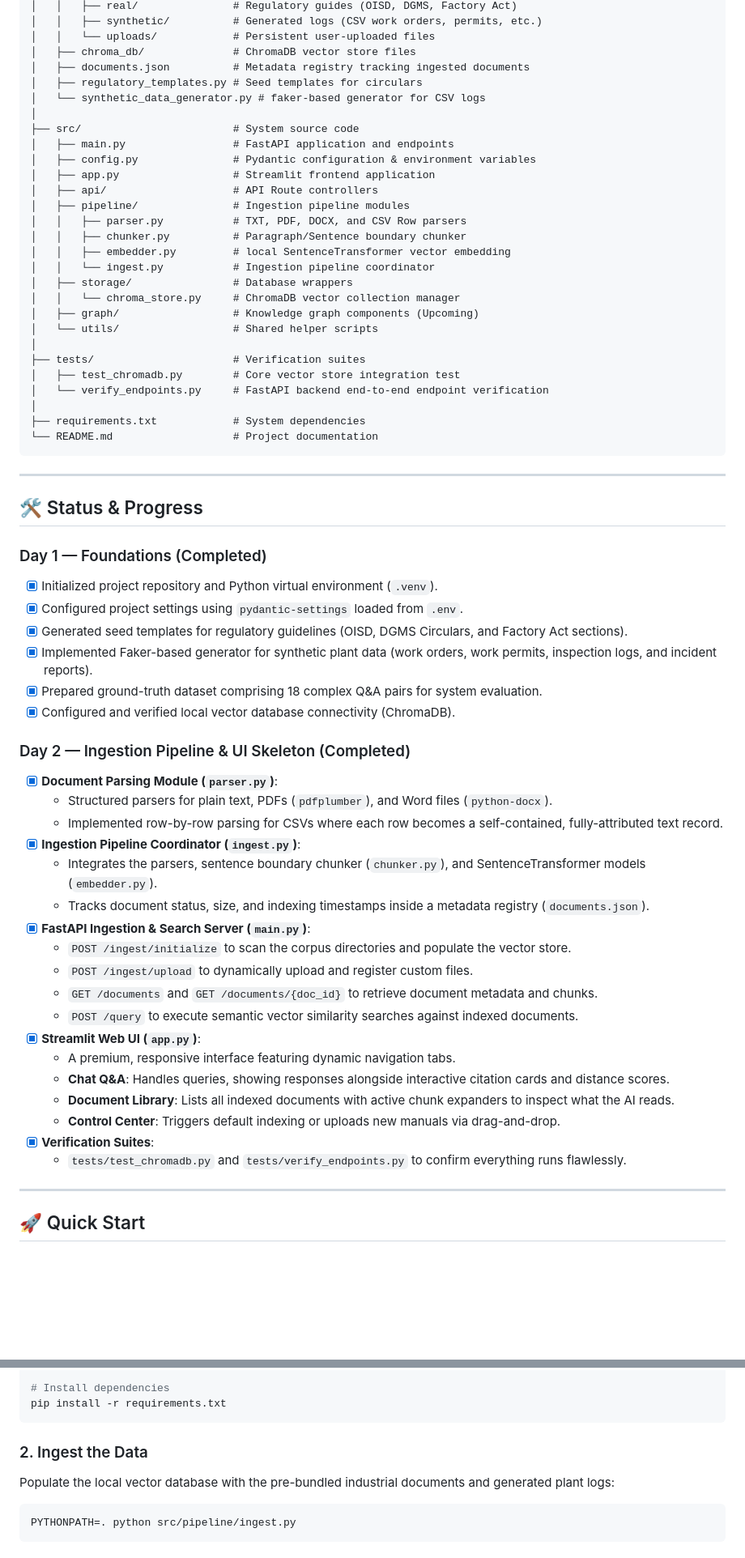
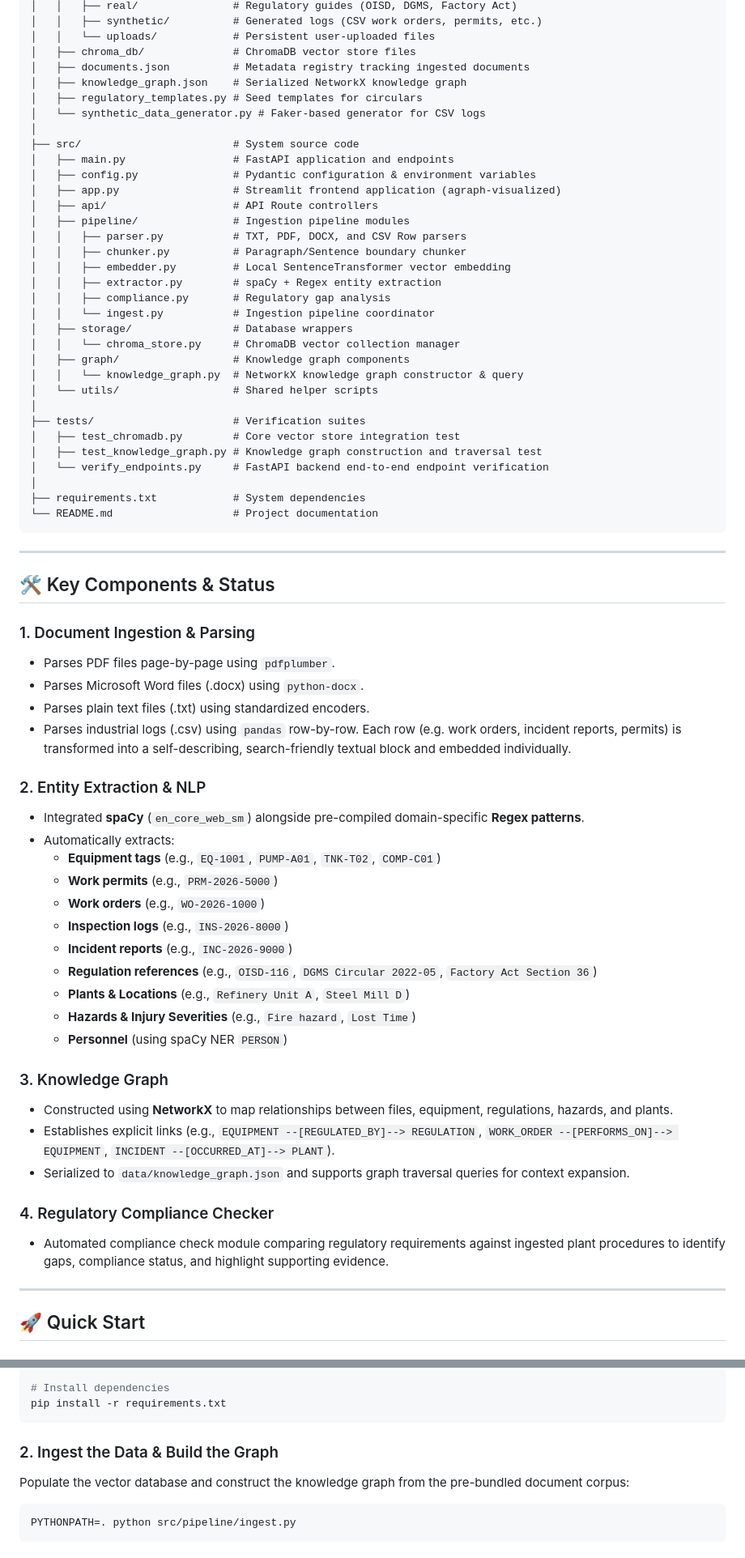
Before and after one commit to Shivala-08/economic-times-hackathon, a Markdown page: README.md, 2 parts joined by grey strips. Shown at 81% size. GitHub-like rendering; blank space fills up the shorter version.

Commit message:
docs: update README with Knowledge Graph, Entity Explorer, and Day 3 details

````diff
--- a/README.md
+++ b/README.md
@@ -65,26 +65,31 @@ The project codebase is organized as follows:
 │   │   └── uploads/            # Persistent user-uploaded files
 │   ├── chroma_db/              # ChromaDB vector store files
 │   ├── documents.json          # Metadata registry tracking ingested documents
+│   ├── knowledge_graph.json    # Serialized NetworkX knowledge graph
 │   ├── regulatory_templates.py # Seed templates for circulars
-│   └── synthetic_data_generator.py # faker-based generator for CSV logs
+│   └── synthetic_data_generator.py # Faker-based generator for CSV logs
 │
 ├── src/                        # System source code
 │   ├── main.py                 # FastAPI application and endpoints
 │   ├── config.py               # Pydantic configuration & environment variables
-│   ├── app.py                  # Streamlit frontend application
+│   ├── app.py                  # Streamlit frontend application (agraph-visualized)
 │   ├── api/                    # API Route controllers
 │   ├── pipeline/               # Ingestion pipeline modules
 │   │   ├── parser.py           # TXT, PDF, DOCX, and CSV Row parsers
 │   │   ├── chunker.py          # Paragraph/Sentence boundary chunker
-│   │   ├── embedder.py         # local SentenceTransformer vector embedding
+│   │   ├── embedder.py         # Local SentenceTransformer vector embedding
+│   │   ├── extractor.py        # spaCy + Regex entity extraction
+│   │   ├── compliance.py       # Regulatory gap analysis
 │   │   └── ingest.py           # Ingestion pipeline coordinator
 │   ├── storage/                # Database wrappers
 │   │   └── chroma_store.py     # ChromaDB vector collection manager
-│   ├── graph/                  # Knowledge graph components (Upcoming)
+│   ├── graph/                  # Knowledge graph components
+│   │   └── knowledge_graph.py  # NetworkX knowledge graph constructor & query
 │   └── utils/                  # Shared helper scripts
 │
 ├── tests/                      # Verification suites
 │   ├── test_chromadb.py        # Core vector store integration test
+│   ├── test_knowledge_graph.py # Knowledge graph construction and traversal test
 │   └── verify_endpoints.py     # FastAPI backend end-to-end endpoint verification
 │
 ├── requirements.txt            # System dependencies
@@ -93,35 +98,34 @@ The project codebase is organized as follows:
 
 ---
 
-## 🛠️ Status & Progress
+## 🛠️ Key Components & Status
 
-### Day 1 — Foundations (Completed)
-- [x] Initialized project repository and Python virtual environment (`.venv`).
-- [x] Configured project settings using `pydantic-settings` loaded from `.env`.
-- [x] Generated seed templates for regulatory guidelines (OISD, DGMS Circulars, and Factory Act sections).
-- [x] Implemented Faker-based generator for synthetic plant data (work orders, work permits, inspection logs, and incident reports).
-- [x] Prepared ground-truth dataset comprising 18 complex Q&A pairs for system evaluation.
-- [x] Configured and verified local vector database connectivity (ChromaDB).
+### 1. Document Ingestion & Parsing
+- Parses PDF files page-by-page using `pdfplumber`.
+- Parses Microsoft Word files (.docx) using `python-docx`.
+- Parses plain text files (.txt) using standardized encoders.
+- Parses industrial logs (.csv) using `pandas` row-by-row. Each row (e.g. work orders, incident reports, permits) is transformed into a self-describing, search-friendly textual block and embedded individually.
 
-### Day 2 — Ingestion Pipeline & UI Skeleton (Completed)
-- [x] **Document Parsing Module (`parser.py`)**:
-  - Structured parsers for plain text, PDFs (`pdfplumber`), and Word files (`python-docx`).
-  - Implemented row-by-row parsing for CSVs where each row becomes a self-contained, fully-attributed text record.
-- [x] **Ingestion Pipeline Coordinator (`ingest.py`)**:
-  - Integrates the parsers, sentence boundary chunker (`chunker.py`), and SentenceTransformer models (`embedder.py`).
-  - Tracks document status, size, and indexing timestamps inside a metadata registry (`documents.json`).
-- [x] **FastAPI Ingestion & Search Server (`main.py`)**:
-  - `POST /ingest/initialize` to scan the corpus directories and populate the vector store.
-  - `POST /ingest/upload` to dynamically upload and register custom files.
-  - `GET /documents` and `GET /documents/{doc_id}` to retrieve document metadata and chunks.
-  - `POST /query` to execute semantic vector similarity searches against indexed documents.
-- [x] **Streamlit Web UI (`app.py`)**:
-  - A premium, responsive interface featuring dynamic navigation tabs.
-  - **Chat Q&A**: Handles queries, showing responses alongside interactive citation cards and distance scores.
-  - **Document Library**: Lists all indexed documents with active chunk expanders to inspect what the AI reads.
-  - **Control Center**: Triggers default indexing or uploads new manuals via drag-and-drop.
-- [x] **Verification Suites**:
-  - `tests/test_chromadb.py` and `tests/verify_endpoints.py` to confirm everything runs flawlessly.
+### 2. Entity Extraction & NLP
+- Integrated **spaCy** (`en_core_web_sm`) alongside pre-compiled domain-specific **Regex patterns**.
+- Automatically extracts:
+  - **Equipment tags** (e.g., `EQ-1001`, `PUMP-A01`, `TNK-T02`, `COMP-C01`)
+  - **Work permits** (e.g., `PRM-2026-5000`)
+  - **Work orders** (e.g., `WO-2026-1000`)
+  - **Inspection logs** (e.g., `INS-2026-8000`)
+  - **Incident reports** (e.g., `INC-2026-9000`)
+  - **Regulation references** (e.g., `OISD-116`, `DGMS Circular 2022-05`, `Factory Act Section 36`)
+  - **Plants & Locations** (e.g., `Refinery Unit A`, `Steel Mill D`)
+  - **Hazards & Injury Severities** (e.g., `Fire hazard`, `Lost Time`)
+  - **Personnel** (using spaCy NER `PERSON`)
+
+### 3. Knowledge Graph
+- Constructed using **NetworkX** to map relationships between files, equipment, regulations, hazards, and plants.
+- Establishes explicit links (e.g., `EQUIPMENT --[REGULATED_BY]--> REGULATION`, `WORK_ORDER --[PERFORMS_ON]--> EQUIPMENT`, `INCIDENT --[OCCURRED_AT]--> PLANT`).
+- Serialized to `data/knowledge_graph.json` and supports graph traversal queries for context expansion.
+
+### 4. Regulatory Compliance Checker
+- Automated compliance check module comparing regulatory requirements against ingested plant procedures to identify gaps, compliance status, and highlight supporting evidence.
 
 ---
 
@@ -142,8 +146,8 @@ source .venv/bin/activate
 pip install -r requirements.txt
 ```
 
-### 2. Ingest the Data
-Populate the local vector database with the pre-bundled industrial documents and generated plant logs:
+### 2. Ingest the Data & Build the Graph
+Populate the vector database and construct the knowledge graph from the pre-bundled document corpus:
 ```bash
 PYTHONPATH=. python src/pipeline/ingest.py
 ```
````
Also changed, not shown: other parts of README.md (+17 -1 lines).
